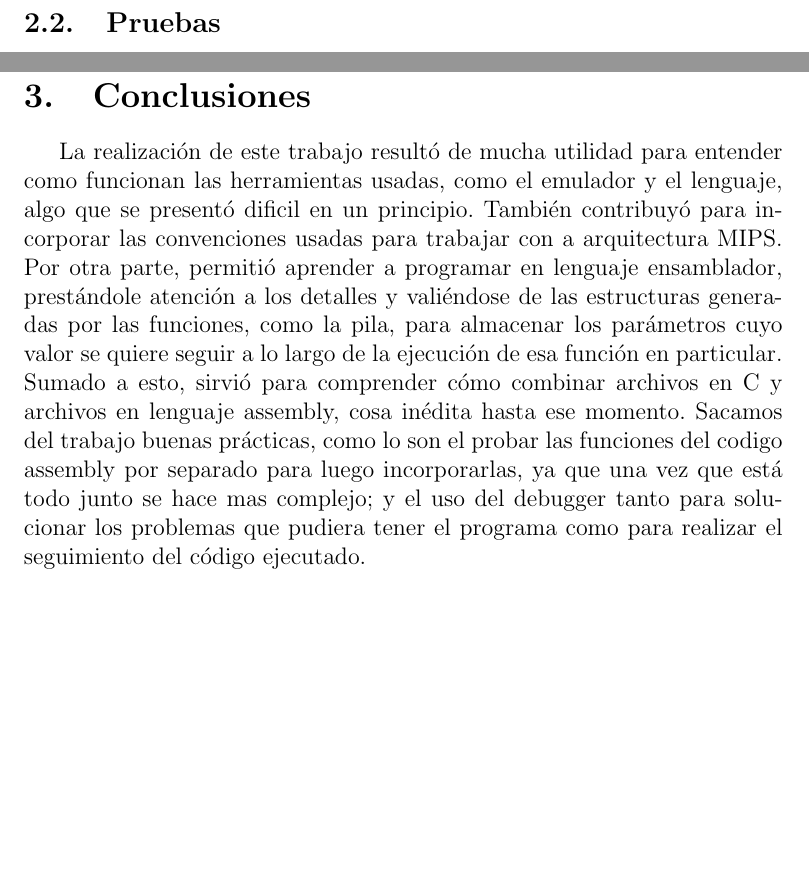
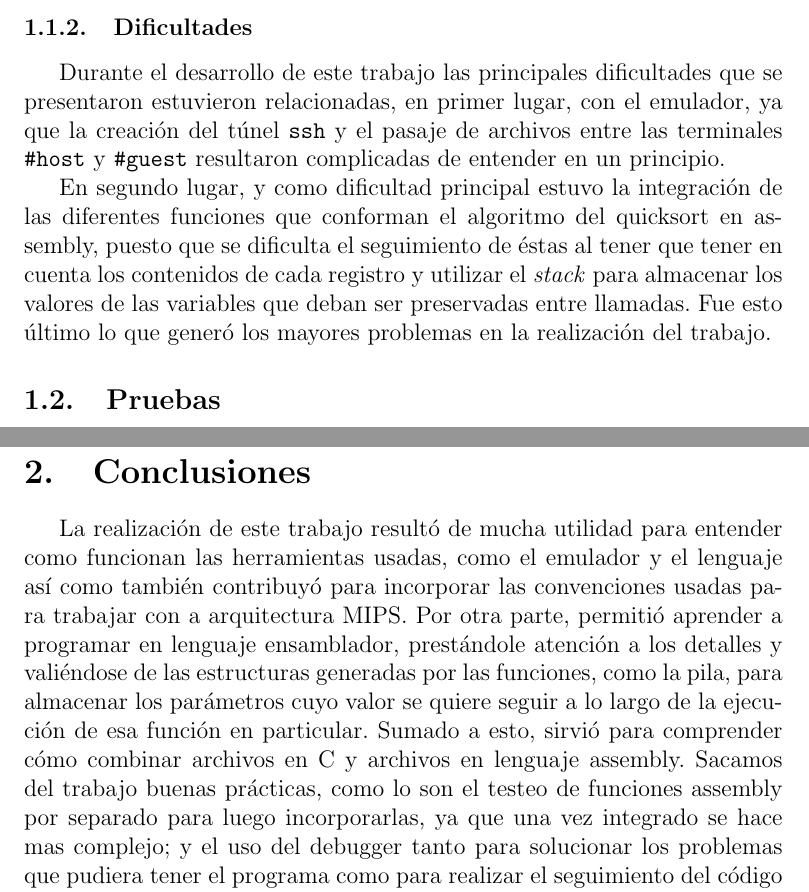
Before and after one commit to lucasmedrano/organizacion-de-computadoras, a LaTeX paper (tp1/informe/TP1.tex): two parts of pages 10 and 12 of 12 before the commit and two parts of pages 5 and 8 of 13 after it, joined at a grey line, cut at the place of the change, the shorter picture padded with empty space. Compiled offline with pdfLaTeX.

```diff
--- a/tp1/informe/TP1.tex
+++ b/tp1/informe/TP1.tex
@@ -197,6 +166,12 @@
 			\label{tab:Figura1}
 			\end{center}
 		\end{table}
+
+		\subsubsection{Dificultades}
+		Durante el desarrollo de este trabajo las principales dificultades que se presentaron estuvieron relacionadas, en primer lugar, con el emulador, ya que la creación del túnel \texttt{ssh} y el pasaje de archivos entre las terminales \texttt{\#host} y \texttt{\#guest} resultaron complicadas de entender en un principio.
+
+		En segundo lugar, y como dificultad principal estuvo la integración de las diferentes funciones que conforman el algoritmo del quicksort en assembly, puesto que se dificulta el seguimiento de éstas al tener que tener en cuenta los contenidos de cada registro y utilizar el \textit{stack} para almacenar los valores de las variables que deban ser preservadas entre llamadas. Fue esto último lo que generó los mayores problemas en la realización del trabajo.
+
 	\subsection{Pruebas}
 
 	\subsubsection{Entradas incorrectas}
@@ -306,8 +281,8 @@
 
 	\section{Conclusiones}
 
-	La realización de este trabajo resultó de mucha utilidad para entender como funcionan las herramientas usadas, como el emulador y el lenguaje, algo que se presentó dificil en un principio. También contribuyó para incorporar las convenciones usadas para trabajar con a arquitectura MIPS.
-	Por otra parte, permitió aprender a programar en lenguaje ensamblador, prestándole atención a los detalles y valiéndose de las estructuras generadas por las funciones, como la pila, para almacenar los parámetros cuyo valor se quiere seguir a lo largo de la ejecución de esa función en particular. Sumado a esto, sirvió para comprender cómo combinar archivos en C y archivos en lenguaje assembly, cosa inédita hasta ese momento.
-	Sacamos del trabajo buenas prácticas, como lo son el probar las funciones del codigo assembly por separado para luego incorporarlas, ya que una vez que está todo junto se hace mas complejo; y el uso del debugger tanto para solucionar los problemas que pudiera tener el programa como para realizar el seguimiento del código ejecutado.
+	La realización de este trabajo resultó de mucha utilidad para entender como funcionan las herramientas usadas, como el emulador y el lenguaje así como también contribuyó para incorporar las convenciones usadas para trabajar con a arquitectura MIPS.
+	Por otra parte, permitió aprender a programar en lenguaje ensamblador, prestándole atención a los detalles y valiéndose de las estructuras generadas por las funciones, como la pila, para almacenar los parámetros cuyo valor se quiere seguir a lo largo de la ejecución de esa función en particular. Sumado a esto, sirvió para comprender cómo combinar archivos en C y archivos en lenguaje assembly.
+	Sacamos del trabajo buenas prácticas, como lo son el testeo de funciones assembly por separado para luego incorporarlas, ya que una vez integrado se hace mas complejo; y el uso del debugger tanto para solucionar los problemas que pudiera tener el programa como para realizar el seguimiento del código ejecutado.
 
 	Se entregan dos scripts. Uno en C, con una implementacion de qsort en C y otras funciones necesarias; y uno en assembly sólo con la funciones \texttt{qsort}, \texttt{comparar} y \texttt{atoi}.
```
Also changed, not shown: tp1/informe/TP1.pdf, tp1/informe/TP1.tex (66 more changed lines), 6 other files.
